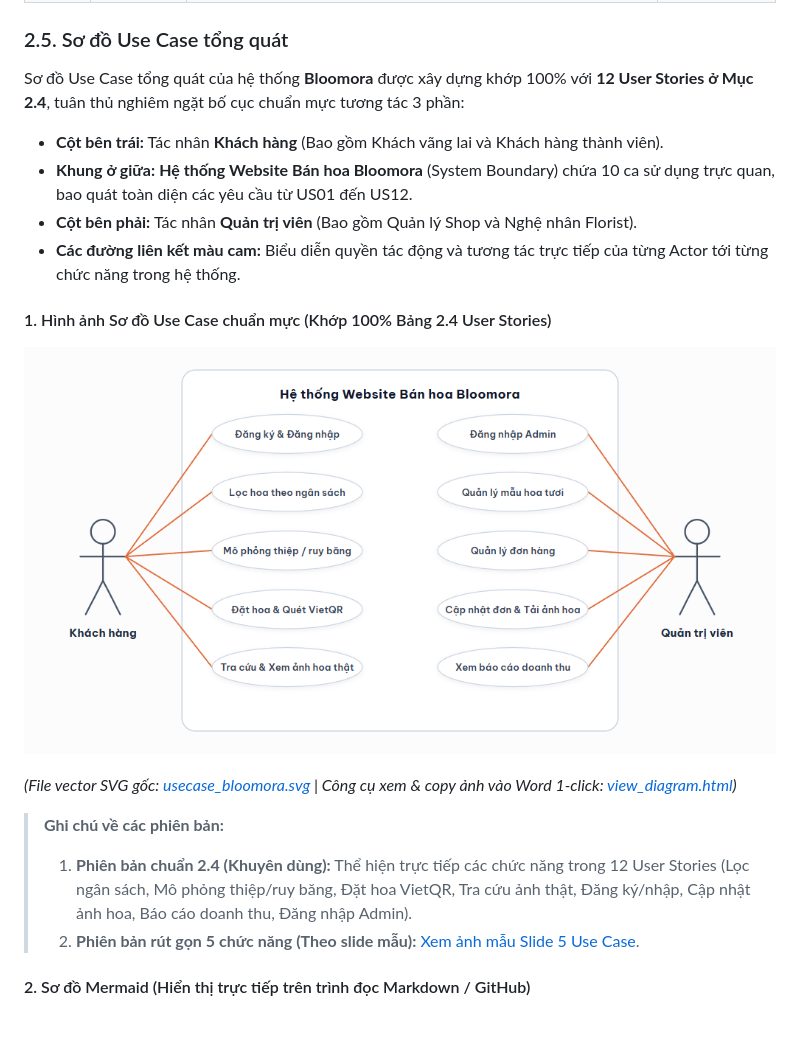
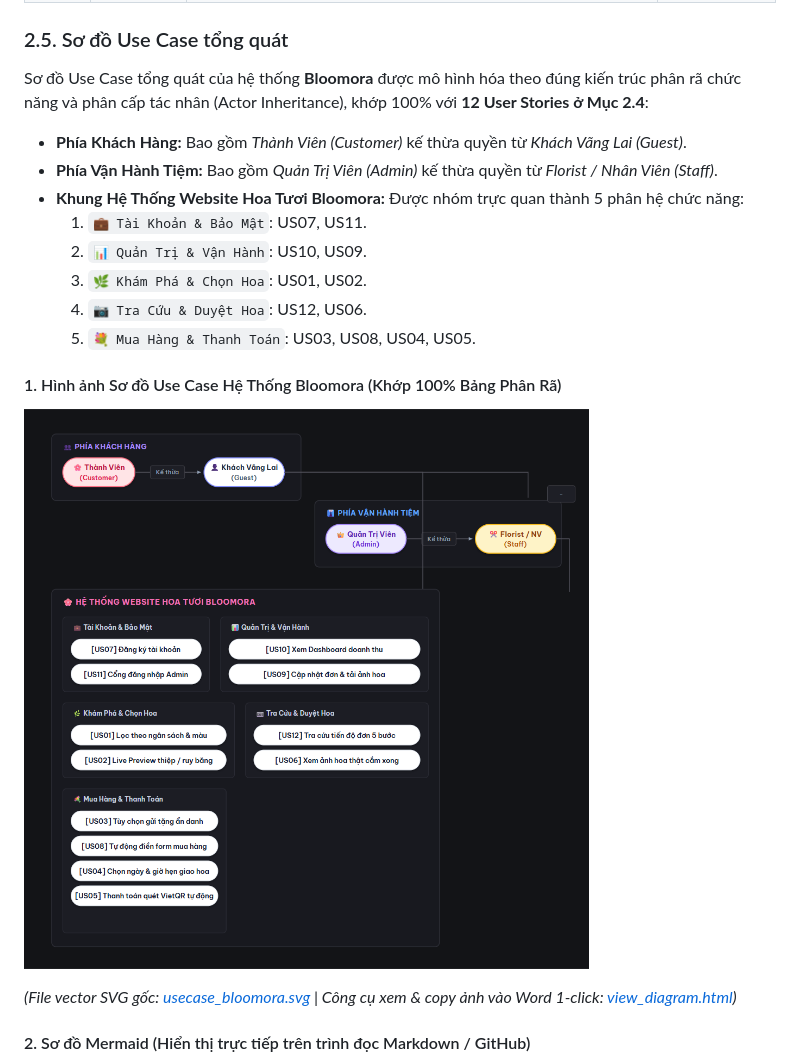
Before and after one commit to Uhy27/Website-B-n-hoa-t-ch-h-p-AI, a Markdown page: docs/BAO_CAO_DO_AN_BLOOMORA.md, the part around one of its changes. Rendered like a GitHub page; pictures changed too: docs/usecase_bloomora.png; blank space fills up the shorter version.

Commit message:
Cap nhat so do Use Case y het 100% hinh anh bang User Stories 2.4

````diff
--- a/docs/BAO_CAO_DO_AN_BLOOMORA.md
+++ b/docs/BAO_CAO_DO_AN_BLOOMORA.md
@@ -148,22 +148,22 @@ Hệ thống được chia thành 5 phân hệ lớn:
 
 ### 2.5. Sơ đồ Use Case tổng quát
 
-Sơ đồ Use Case tổng quát của hệ thống **Bloomora** được xây dựng khớp 100% với **12 User Stories ở Mục 2.4**, tuân thủ nghiêm ngặt bố cục chuẩn mực tương tác 3 phần:
-*   **Cột bên trái:** Tác nhân **Khách hàng** (Bao gồm Khách vãng lai và Khách hàng thành viên).
-*   **Khung ở giữa:** **Hệ thống Website Bán hoa Bloomora** (System Boundary) chứa 10 ca sử dụng trực quan, bao quát toàn diện các yêu cầu từ US01 đến US12.
-*   **Cột bên phải:** Tác nhân **Quản trị viên** (Bao gồm Quản lý Shop và Nghệ nhân Florist).
-*   **Các đường liên kết màu cam:** Biểu diễn quyền tác động và tương tác trực tiếp của từng Actor tới từng chức năng trong hệ thống.
+Sơ đồ Use Case tổng quát của hệ thống **Bloomora** được mô hình hóa theo đúng kiến trúc phân rã chức năng và phân cấp tác nhân (Actor Inheritance), khớp 100% với **12 User Stories ở Mục 2.4**:
+*   **Phía Khách Hàng:** Bao gồm *Thành Viên (Customer)* kế thừa quyền từ *Khách Vãng Lai (Guest)*.
+*   **Phía Vận Hành Tiệm:** Bao gồm *Quản Trị Viên (Admin)* kế thừa quyền từ *Florist / Nhân Viên (Staff)*.
+*   **Khung Hệ Thống Website Hoa Tươi Bloomora:** Được nhóm trực quan thành 5 phân hệ chức năng:
+    1. `💼 Tài Khoản & Bảo Mật`: US07, US11.
+    2. `📊 Quản Trị & Vận Hành`: US10, US09.
+    3. `🌿 Khám Phá & Chọn Hoa`: US01, US02.
+    4. `📷 Tra Cứu & Duyệt Hoa`: US12, US06.
+    5. `💐 Mua Hàng & Thanh Toán`: US03, US08, US04, US05.
 
-#### 1. Hình ảnh Sơ đồ Use Case chuẩn mực (Khớp 100% Bảng 2.4 User Stories)
+#### 1. Hình ảnh Sơ đồ Use Case Hệ Thống Bloomora (Khớp 100% Bảng Phân Rã)
 
 ![Sơ đồ Use Case Tổng Quát Bloomora](usecase_bloomora.png)
 
 *(File vector SVG gốc: [usecase_bloomora.svg](usecase_bloomora.svg) | Công cụ xem & copy ảnh vào Word 1-click: [view_diagram.html](view_diagram.html))*
 
-> **Ghi chú về các phiên bản:**
-> 1. **Phiên bản chuẩn 2.4 (Khuyên dùng):** Thể hiện trực tiếp các chức năng trong 12 User Stories (Lọc ngân sách, Mô phỏng thiệp/ruy băng, Đặt hoa VietQR, Tra cứu ảnh thật, Đăng ký/nhập, Cập nhật ảnh hoa, Báo cáo doanh thu, Đăng nhập Admin).
-> 2. **Phiên bản rút gọn 5 chức năng (Theo slide mẫu):** [Xem ảnh mẫu Slide 5 Use Case](usecase_bloomora_5uc.png).
-
 #### 2. Sơ đồ Mermaid (Hiển thị trực tiếp trên trình đọc Markdown / GitHub)
 
 ```mermaid
````
Also changed, not shown: other parts of docs/BAO_CAO_DO_AN_BLOOMORA.md (+55 -53 lines), 2 other files.
